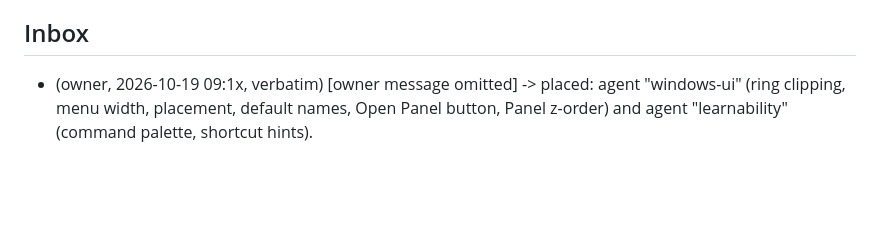
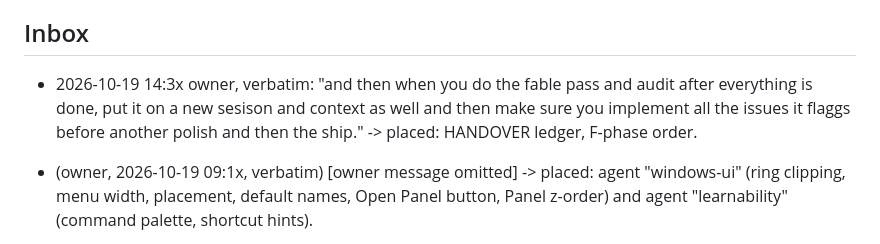
Before and after one commit to Braydenh563/Snipdeck, a Markdown page: .claude/now.md, the part around the change. Drawn GitHub-style; blank space fills up the shorter version.

```diff
--- a/.claude/now.md
+++ b/.claude/now.md
@@ -19,6 +19,7 @@ Project state: docs/HANDOVER.md. This file holds only the Inbox and Decisions.
 - 2026-10-18: The owner said "you are fable btw": this session runs on Fable, so it IS the one permitted Fable agent. Step 4 (docs/fable-brief.md) is done by this session: Fable does analysis, design calls, security review and judgement; Sonnet/Haiku agents do the mechanical implementation with exact file/line instructions; no second Fable agent is spawned (that would be two). Token rules of the brief still apply to this session (grep CODEMAP, line ranges, no whole build logs).
 
 ## Inbox
+- 2026-10-19 14:3x owner, verbatim: "and then when you do the fable pass and audit after everything is done, put it on a new sesison and context as well and then make sure you implement all the issues it flaggs before another polish and then the ship." -> placed: HANDOVER ledger, F-phase order.
 - (owner, 2026-10-19 09:1x, verbatim) [owner message omitted] -> placed: agent "windows-ui" (ring clipping, menu width, placement, default names, Open Panel button, Panel z-order) and agent "learnability" (command palette, shortcut hints).
 - (owner, 2026-10-19 09:0x) [owner message omitted] -> placed: agent "panel-z" (Panel drops below while a Snipdeck regular window is active).
 - 2026-10-18 23:52 owner (screenshot of New list): [owner message omitted] -> bugs now: "+" dead after the Main window is reopened; Tags "settings" button no-op (docs agent saw the same: Manage tags is a traced no-op). Step 13: window icons on Settings/editors, editor windows sized to content (no empty bottom), Main window in the taskbar and never auto-hidden (only the Panel hides on focus loss), Settings "Window behaviour" group; "Start with Windows" exists already (General section).
```
Also changed, not shown: docs/HANDOVER.md (+1 -0 lines).
